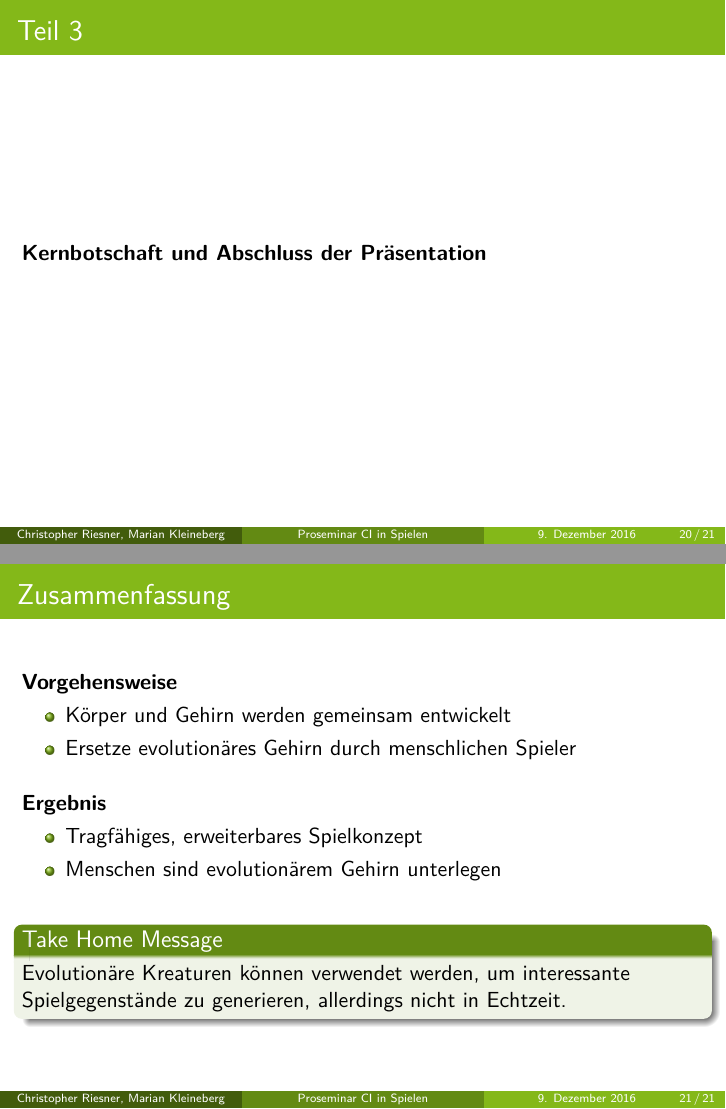
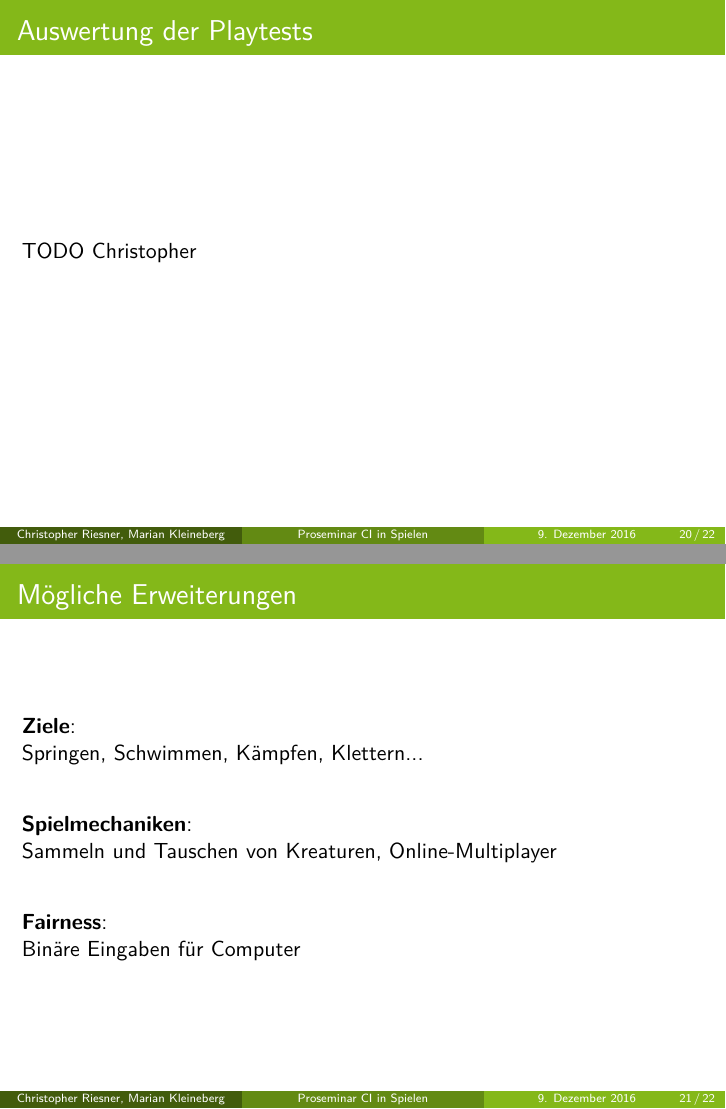
Before and after one commit to marian42/darwinsavatars, LaTeX slides (Vortrag/slides.tex): pages 34 and 40 of 40 before the commit and pages 34 and 35 of 41 after it, joined at a grey line. Compiled offline with XeLaTeX.

Commit message:
Weitere Folien und Strukturierung

```diff
--- a/Vortrag/slides.tex
+++ b/Vortrag/slides.tex
@@ -129,12 +129,6 @@ christopher.riesner@tu-dortmund.de\\ marian.kleineberg@tu-dortmund.de % Your ema
 %----------------------------------------------------------------------------------------
 %	PRESENTATION SLIDES
 %----------------------------------------------------------------------------------------
-
-\begin{frame}
-	\frametitle{Teil 1}
-	\textbf{Beginn der Präsentation}\\
-\end{frame}
-
 \usebackgroundtemplate{\includegraphics[width=\paperwidth]{img/games/rogue.jpg}}
 \begin{frame}[plain]
 \end{frame}
@@ -176,11 +170,6 @@ christopher.riesner@tu-dortmund.de\\ marian.kleineberg@tu-dortmund.de % Your ema
 		\item Spieler steuert die Kreatur \pause
 		\item Messe Zeit bzw. Geschwindigkeit
 	\end{itemize}
-\end{frame}
-
-\begin{frame}
-	\frametitle{Teil 2}
-	\textbf{Visualisierung eines Sachverhalts}\\
 \end{frame}
 
 \begin{frame}
@@ -327,4 +322,2 @@ christopher.riesner@tu-dortmund.de\\ marian.kleineberg@tu-dortmund.de % Your ema
 
 \begin{frame}
-\frametitle{Teil 3}
-\textbf{Kernbotschaft und Abschluss der Präsentation}\\
@@ -331,3 +339,18 @@ christopher.riesner@tu-dortmund.de\\ marian.kleineberg@tu-dortmund.de % Your ema
+\begin{frame}
+	\frametitle{Auswertung der Playtests}
+
+	TODO Christopher
+\end{frame}
+
+
+\begin{frame}
+	\frametitle{Mögliche Erweiterungen}
+
+	\textbf{Ziele}:\\ Springen, Schwimmen, Kämpfen, Klettern... \\
+	\vspace{2em}
+	\textbf{Spielmechaniken}:\\ Sammeln und Tauschen von Kreaturen, Online-Multiplayer \\
+	\vspace{2em}
+	\textbf{Fairness}:\\ Binäre Eingaben für Computer
 \end{frame}
 
 \begin{frame}
@@ -346,7 +369,7 @@ christopher.riesner@tu-dortmund.de\\ marian.kleineberg@tu-dortmund.de % Your ema
 	\end{itemize}
 	\vspace{1em}
 	\begin{block}{Take Home Message}
-		Evolutionäre Kreaturen können verwendet werden, um interessante Spielgegenstände zu generieren, allerdings nicht in Echtzeit.
+		Evolutionäre virtuelle Kreaturen sind interessante Spielgegenstände. Sie können allerdings nicht in Echtzeit generiert werden.
 	\end{block}
 
 \end{frame}
```
Also changed, not shown: Vortrag/slides.tex (21 more changed lines).
